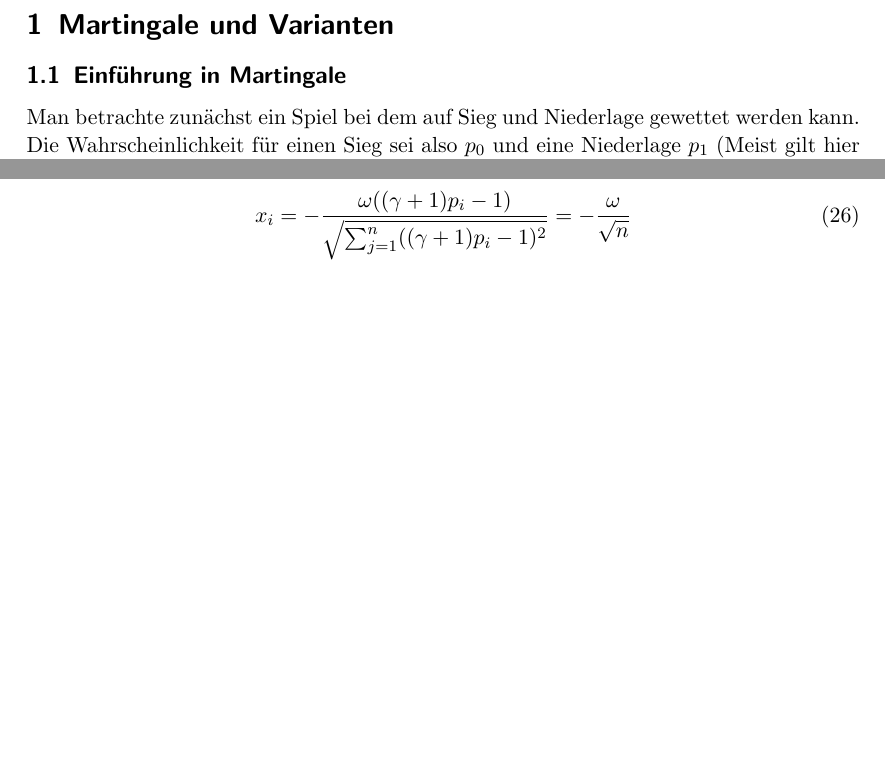
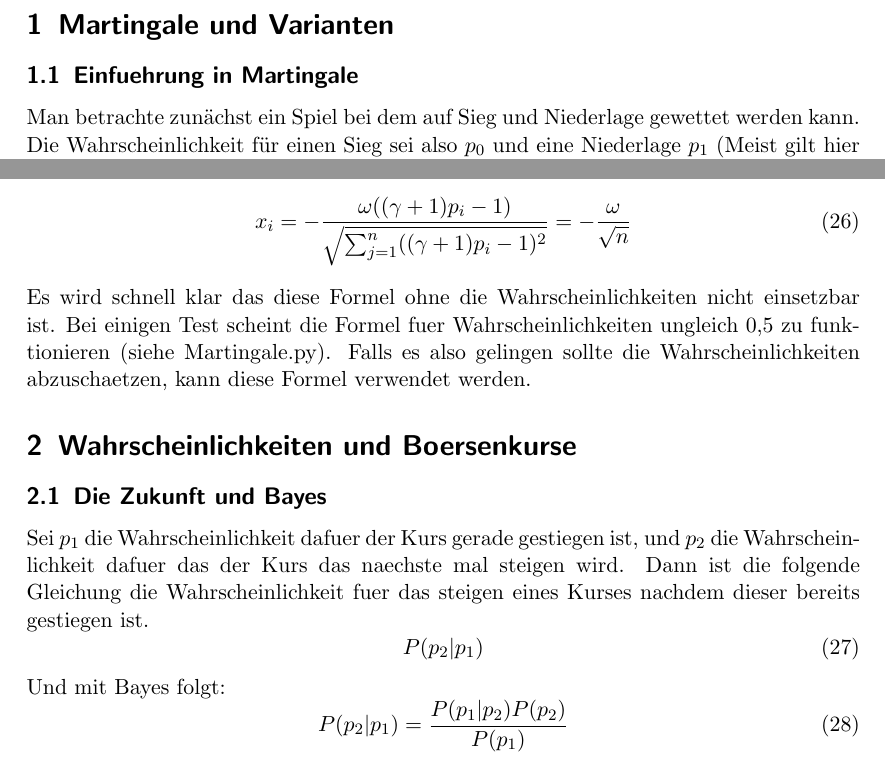
Before and after one commit to Aberchner/sigmazeta4711, a LaTeX document (textdocuments/Theoretische Ueberlegungen.tex): two parts of pages 1 and 4 of 4, joined at a grey line, cut so that both start at the same text, the shorter picture padded with empty space. Compiled offline with pdfLaTeX.

Commit message:
weitere Theorie..

```diff
--- a/textdocuments/Theoretische Ueberlegungen.tex
+++ b/textdocuments/Theoretische Ueberlegungen.tex
@@ -4,7 +4,7 @@
 \usepackage{fancybox}
 \begin{document}
 	\section{Martingale und Varianten}
-		\subsection{Einführung in Martingale}
+		\subsection{Einfuehrung in Martingale}
 			Man betrachte zunächst ein Spiel bei dem auf Sieg und Niederlage gewettet werden kann. Die Wahrscheinlichkeit für einen Sieg sei also \(p_{0}\) und eine Niederlage \(p_{1}\) (Meist gilt hier \(p_{0} = 1-p_{1}\)). Am Anfang des Spiels legt sich der Spieler auf Sieg oder Niederlage fest. Sei dies hier o.B.d.A. Sieg. In der ersten Runde setzt der Spieler also einen Betrag \(x_{1}\)  auf Sieg. Bei einer Niederlage wird wiederholt auf Sieg gesetzt und der Betrag vervielfacht, d.h. \(\alpha x_{i} = x_{i+1}\). In den bekanntesten Varianten wird hier \(\alpha = 2\) gewaehlt. Sobald auf einer Stufe ein Sieg eintritt, wird in der nächsten Runde wieder mit \(x_{0}\) gestartet. \(\alpha\) sollte also so gewählt sein das es möglich ist auf jeder Stufe durch einen Sieg den Verlust der vorherigen Stufen auszugleichen.
 		\subsection{Verallgemeinertes Martingale}
 			In diesem Abschnitt soll Martingale auf (Aktien-)Kurse angewendet und verallgemeinert werden. Dafuer seien im Folgendem \(p_{1}, p_{2}, \cdots,p_{n}\) die Wahrscheinlichkeiten fuer das steigen eines Kurses. Des weiteren seien \(x_{1}, x_{2}, \cdots,x_{n}\) die jeweiligen Einsaetze und X der zugehoerige Vektor, \(\gamma\) der Gewinnfaktor (d.h. der Gewinn bei einem Sieg auf der i-ten Stufen beträgt \(\gamma x_{i}\)) und \(\alpha_{1}, \alpha_{2}, \cdots,\alpha_{n}\) die Steigerungsfaktoren (d.h. \(\alpha_{i}x_{i}=x_{i+1}\)).\\\\
@@ -149,4 +149,18 @@
 			x_{i}=-\frac{\omega((\gamma +1)p_{i}-1)}{\sqrt{\sum_{j=1}^{n}((\gamma +1)p_{i}-1)^2}}
 			=-\frac{\omega}{\sqrt{n}}
 			\end{equation}
+			Es wird schnell klar das diese Formel ohne die Wahrscheinlichkeiten nicht einsetzbar ist. Bei einigen Test scheint die Formel fuer Wahrscheinlichkeiten ungleich 0,5 zu funktionieren (siehe Martingale.py).
+			Falls es also gelingen sollte die Wahrscheinlichkeiten abzuschaetzen, kann diese Formel verwendet werden.
+
+	\section{Wahrscheinlichkeiten und Boersenkurse}
+		\subsection{Die Zukunft und Bayes}
+			Sei \(p_{1}\) die Wahrscheinlichkeit dafuer der Kurs gerade gestiegen ist, und \(p_{2}\) die Wahrscheinlichkeit dafuer das der Kurs das naechste mal steigen wird.
+			Dann ist die folgende Gleichung die Wahrscheinlichkeit fuer das steigen eines Kurses nachdem dieser bereits gestiegen ist.
+			\begin{equation}
+				P(p_{2}\vert p_{1})
+			\end{equation}
+			Und mit Bayes folgt:
+			\begin{equation}
+			P(p_{2}\vert p_{1})=\frac{P(p_{1}\vert p_{2})P(p_{2})}{P(p_{1})}
+			\end{equation}
 \end{document}
```
Also changed, not shown: code/simulation/pricesimulation.py (+1 -1 lines).
